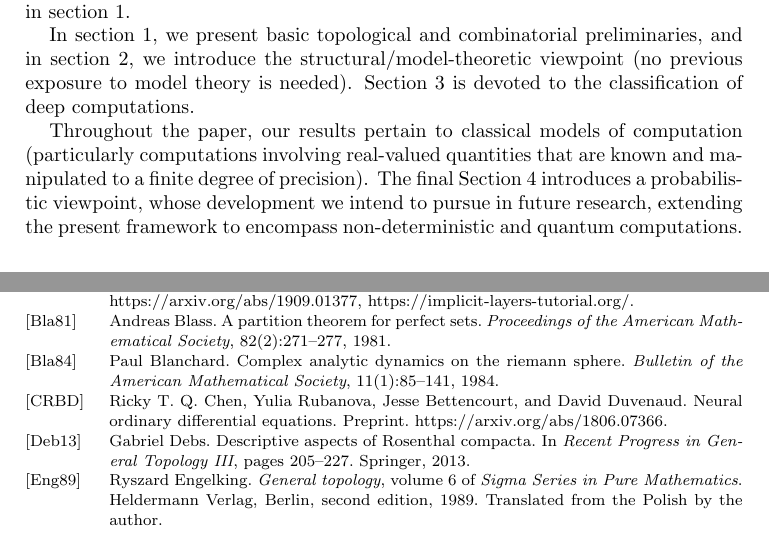
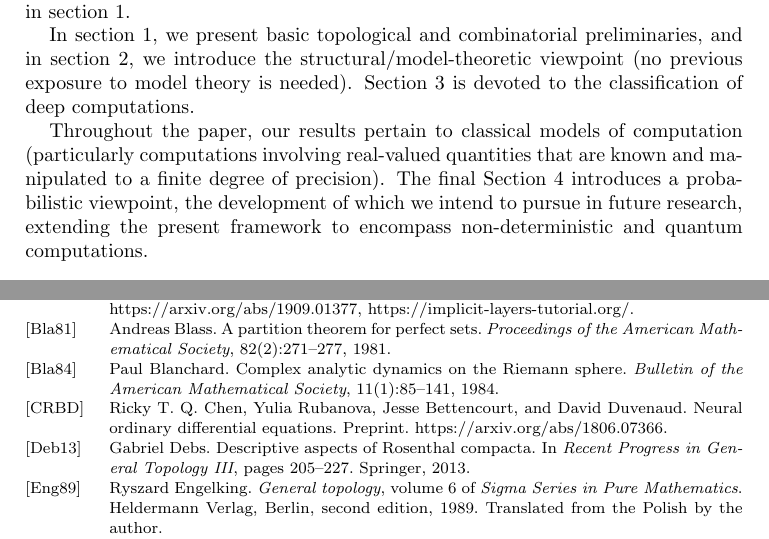
Before and after one commit to tonamatos/DeepComputationsNIP, a LaTeX paper (ComplexityViaTopology.tex): two parts of pages 3 and 29 of 30, joined at a grey line, cut so that both start at the same text. Compiled offline with pdfLaTeX.

Commit message:
Frank's minor fixes

```diff
--- a/ComplexityViaTopology.tex
+++ b/ComplexityViaTopology.tex
@@ -158,7 +158,7 @@ In section \ref{sec:prelim}, we present basic topological and combinatorial prel
 Section~\ref{S:Classification} is devoted to the classification of deep computations.
 
 Throughout the paper, our results pertain to classical models of computation (particularly computations involving real-valued quantities that are known and manipulated to a finite degree of precision).
-The final Section~\ref{Measure-theoretic NIP} introduces a probabilistic viewpoint, whose development we intend to pursue in future research, extending the present framework to encompass non-deterministic and quantum computations.
+The final Section~\ref{Measure-theoretic NIP} introduces a probabilistic viewpoint, the development of which we intend to pursue in future research, extending the present framework to encompass non-deterministic and quantum computations.
 
 \tableofcontents
 
```
Also changed, not shown: bib.bib (+1 -1 lines).
